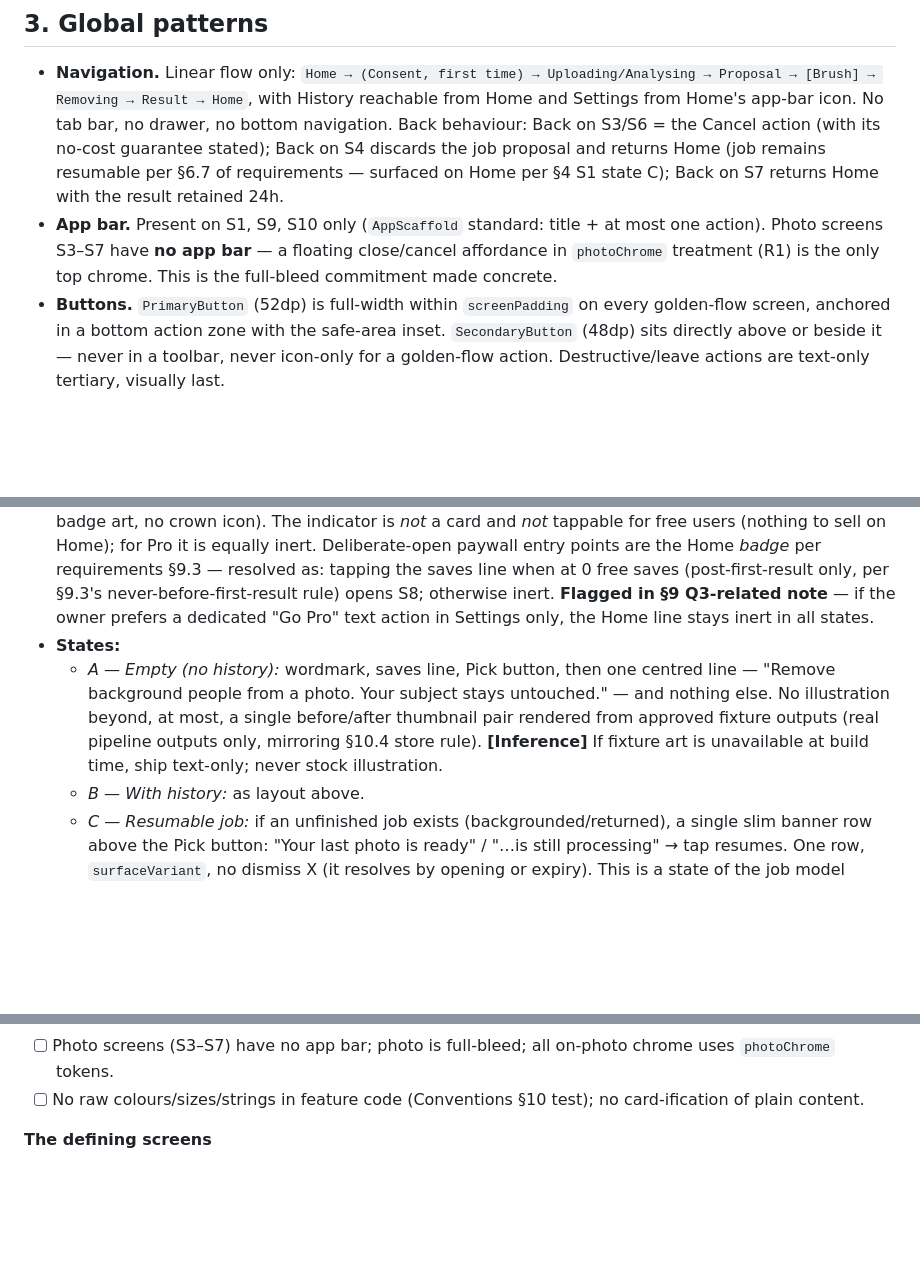
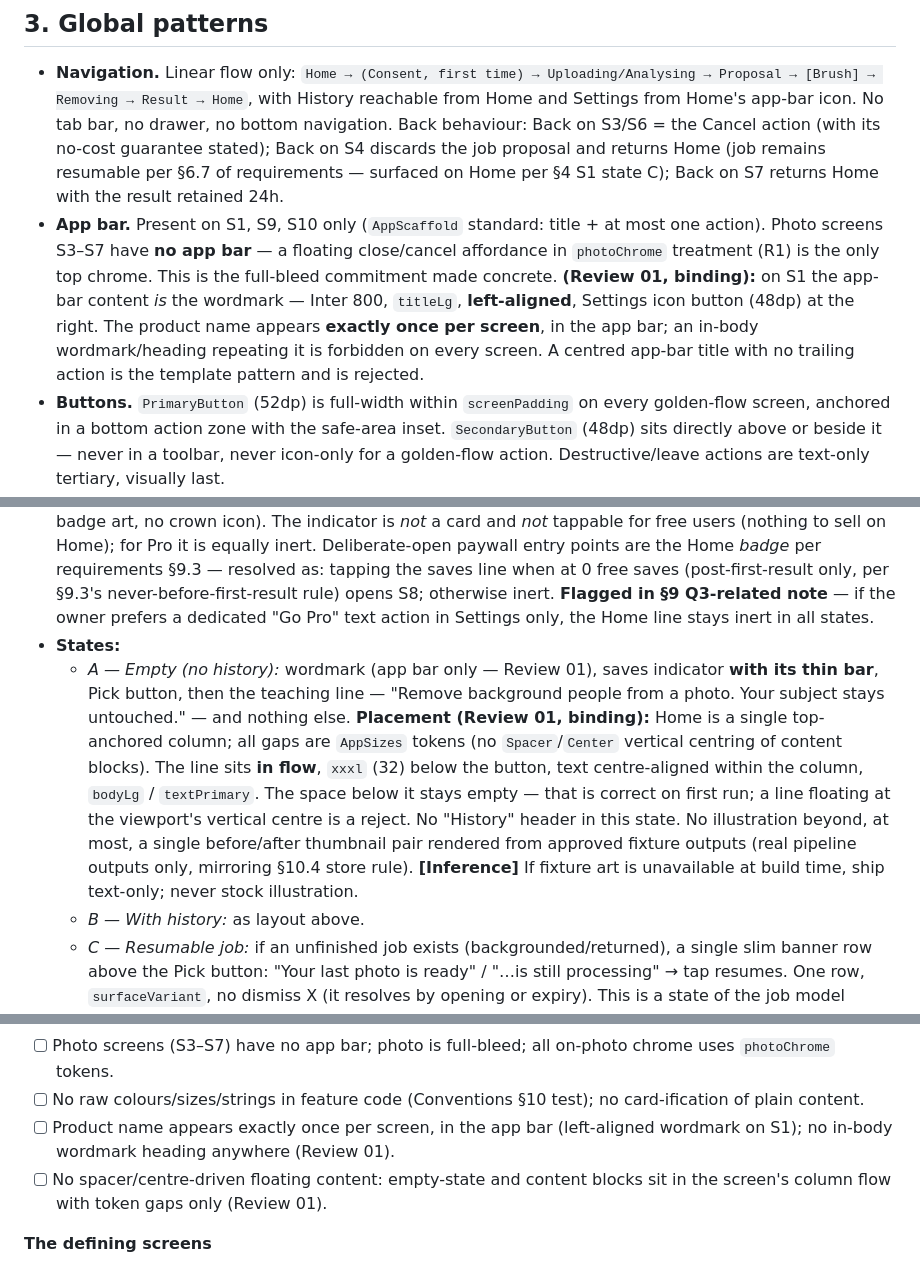
Before and after one commit to IsrarKundi/people_gone, a Markdown page: docs/design/DESIGN_DIRECTION.md, 3 parts joined by grey strips. GitHub-like rendering; blank space fills up the shorter version.

Commit message:
docs-design: Review 01 — scaffold Home rejected, wordmark + column rulings folded into direction (§4)

```diff
--- a/docs/design/DESIGN_DIRECTION.md
+++ b/docs/design/DESIGN_DIRECTION.md
@@ -60,7 +60,7 @@ Dynamic colour (Material You) theming — would repaint the trust palette per-us
 ## 3. Global patterns
 
 - **Navigation.** Linear flow only: `Home → (Consent, first time) → Uploading/Analysing → Proposal → [Brush] → Removing → Result → Home`, with History reachable from Home and Settings from Home's app-bar icon. No tab bar, no drawer, no bottom navigation. Back behaviour: Back on S3/S6 = the Cancel action (with its no-cost guarantee stated); Back on S4 discards the job proposal and returns Home (job remains resumable per §6.7 of requirements — surfaced on Home per §4 S1 state C); Back on S7 returns Home with the result retained 24h.
-- **App bar.** Present on S1, S9, S10 only (`AppScaffold` standard: title + at most one action). Photo screens S3–S7 have **no app bar** — a floating close/cancel affordance in `photoChrome` treatment (R1) is the only top chrome. This is the full-bleed commitment made concrete.
+- **App bar.** Present on S1, S9, S10 only (`AppScaffold` standard: title + at most one action). Photo screens S3–S7 have **no app bar** — a floating close/cancel affordance in `photoChrome` treatment (R1) is the only top chrome. This is the full-bleed commitment made concrete. **(Review 01, binding):** on S1 the app-bar content *is* the wordmark — Inter 800, `titleLg`, **left-aligned**, Settings icon button (48dp) at the right. The product name appears **exactly once per screen**, in the app bar; an in-body wordmark/heading repeating it is forbidden on every screen. A centred app-bar title with no trailing action is the template pattern and is rejected.
 - **Buttons.** `PrimaryButton` (52dp) is full-width within `screenPadding` on every golden-flow screen, anchored in a bottom action zone with the safe-area inset. `SecondaryButton` (48dp) sits directly above or beside it — never in a toolbar, never icon-only for a golden-flow action. Destructive/leave actions are text-only tertiary, visually last.
 - **Sheets.** Consent (S2) and any confirm dialogs use the `radiusSheet 28` top-corner sheet / `AppDialog` shells only. Sheets never contain a scrollable legal wall: S2 shows the verbatim §11.2A copy and a Privacy Policy link, nothing more.
 - **Snackbars.** `AppSnackbar` only, for *completed background facts* ("Saved to your photos", "Result deleted from history"). Never for errors that need a decision — those are full states (§4, error taxonomy in Research §8).
@@ -80,7 +80,7 @@ Format per screen: purpose · layout · components · states · copy notes. Copy
 - **Components:** `AppScaffold`, `PrimaryButton` "Pick a photo", saves indicator (see below), `SectionHeader`, history grid (3 cols compact / 4 medium / 5 expanded within the 640dp cap, per Conventions §6.4), thumbnails with date caption (`caption` under each or overlaid — decided: date *below* thumbnail in `textSecondary`, keeps photos clean).
 - **Saves indicator:** free users — a plain text line with a thin determinate bar: "7 of 10 free saves left this month." Pro users — text line "Pro · Unlimited saves" with the fair-use reality available in Settings (no badge art, no crown icon). The indicator is *not* a card and *not* tappable for free users (nothing to sell on Home); for Pro it is equally inert. Deliberate-open paywall entry points are the Home *badge* per requirements §9.3 — resolved as: tapping the saves line when at 0 free saves (post-first-result only, per §9.3's never-before-first-result rule) opens S8; otherwise inert. **Flagged in §9 Q3-related note** — if the owner prefers a dedicated "Go Pro" text action in Settings only, the Home line stays inert in all states.
 - **States:**
-  - *A — Empty (no history):* wordmark, saves line, Pick button, then one centred line — "Remove background people from a photo. Your subject stays untouched." — and nothing else. No illustration beyond, at most, a single before/after thumbnail pair rendered from approved fixture outputs (real pipeline outputs only, mirroring §10.4 store rule). **[Inference]** If fixture art is unavailable at build time, ship text-only; never stock illustration.
+  - *A — Empty (no history):* wordmark (app bar only — Review 01), saves indicator **with its thin bar**, Pick button, then the teaching line — "Remove background people from a photo. Your subject stays untouched." — and nothing else. **Placement (Review 01, binding):** Home is a single top-anchored column; all gaps are `AppSizes` tokens (no `Spacer`/`Center` vertical centring of content blocks). The line sits **in flow**, `xxxl` (32) below the button, text centre-aligned within the column, `bodyLg` / `textPrimary`. The space below it stays empty — that is correct on first run; a line floating at the viewport's vertical centre is a reject. No "History" header in this state. No illustration beyond, at most, a single before/after thumbnail pair rendered from approved fixture outputs (real pipeline outputs only, mirroring §10.4 store rule). **[Inference]** If fixture art is unavailable at build time, ship text-only; never stock illustration.
   - *B — With history:* as layout above.
   - *C — Resumable job:* if an unfinished job exists (backgrounded/returned), a single slim banner row above the Pick button: "Your last photo is ready" / "…is still processing" → tap resumes. One row, `surfaceVariant`, no dismiss X (it resolves by opening or expiry). This is a state of the job model (requirements §6.7), not a new feature.
 - **Copy notes:** no greeting by time of day, no user name (there are no accounts), no upsell line, no "AI" in the saves line.
@@ -244,6 +244,8 @@ A build/screenshot is **rejected** if any item fails. Reviewer (this design role
 - [ ] No tab bar, drawer, tool grid, filter row, "more features" surface, or upsell banner anywhere in the golden flow.
 - [ ] Photo screens (S3–S7) have no app bar; photo is full-bleed; all on-photo chrome uses `photoChrome` tokens.
 - [ ] No raw colours/sizes/strings in feature code (Conventions §10 test); no card-ification of plain content.
+- [ ] Product name appears exactly once per screen, in the app bar (left-aligned wordmark on S1); no in-body wordmark heading anywhere (Review 01).
+- [ ] No spacer/centre-driven floating content: empty-state and content blocks sit in the screen's column flow with token gaps only (Review 01).
 
 **The defining screens**
 - [ ] S4: keeper is green/protected by default on every fixture; status sentence present and live; legend in words; toggle updates count instantly; overlap warning appears on the overlap fixture; no-people and low-confidence states render as specified.
```
Also changed, not shown: docs/design/REVIEW_01_scaffold_home.md (added, +48 -0 lines).
